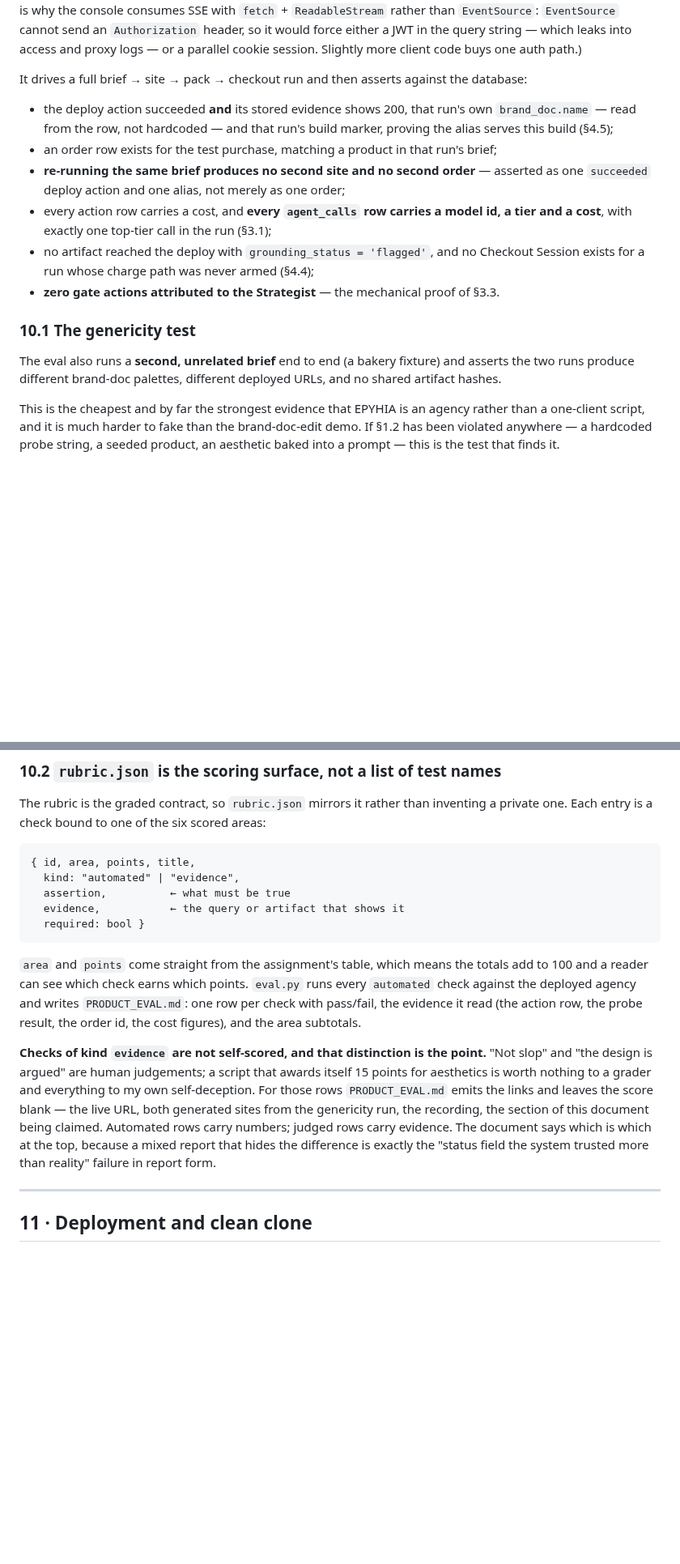
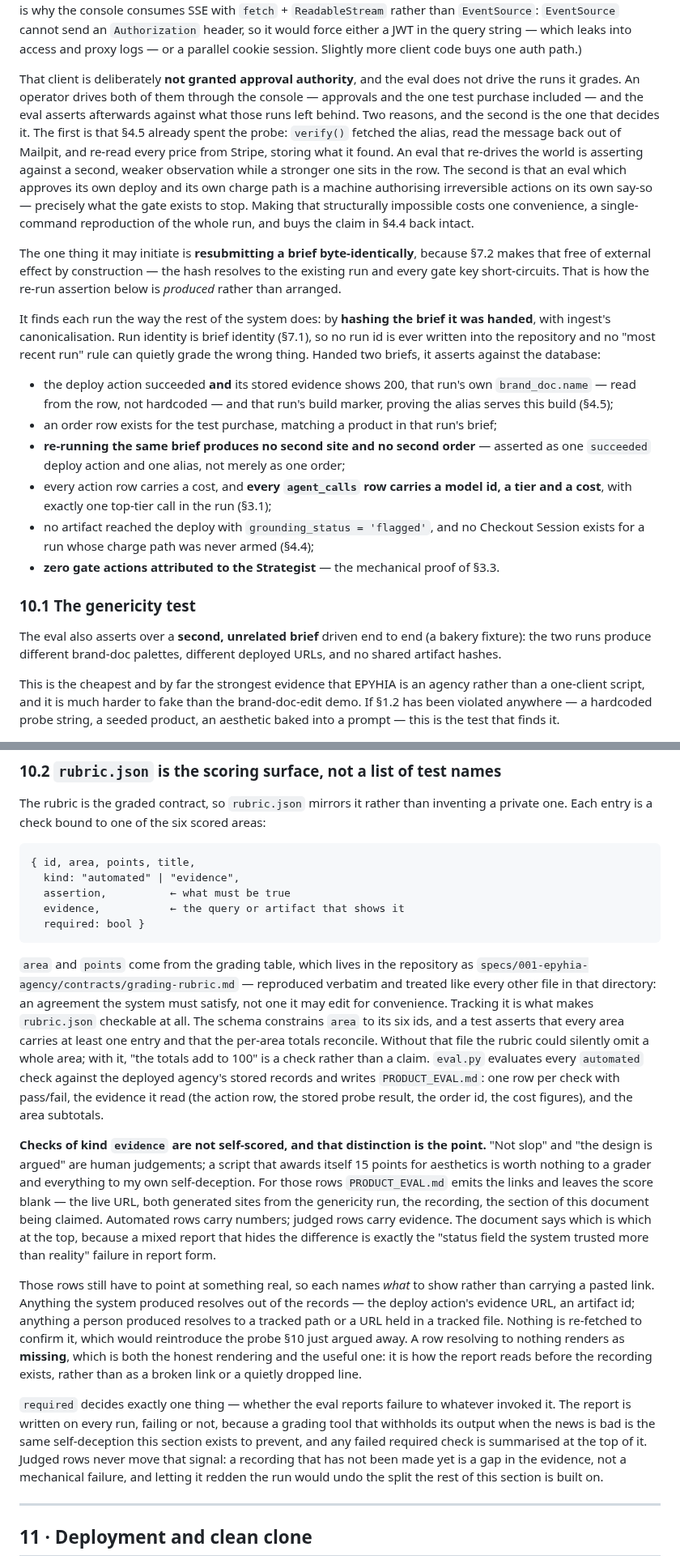
Before and after one commit to matteopilotto/epyhia, a Markdown page: DESIGN.md, 2 parts joined by grey strips. Shown at 81% size. Rendered like a GitHub page; blank space fills up the shorter version.

Commit message:
docs: align DESIGN.md 10 with the eval clarifications
The eval no longer drives the runs it grades. Section 10 now argues why: the
probe was already spent at verify time (4.5), and an eval that approves its own
deploy and charge path is a machine authorising irreversible actions on its own
say-so. Adds run resolution by brief hash, the evidence-row resolution rule, and
what 'required' decides.

````diff
--- a/DESIGN.md
+++ b/DESIGN.md
@@ -1016,7 +1016,27 @@ token request and a Bearer header. (The same reasoning is why the console consum
 access and proxy logs — or a parallel cookie session. Slightly more client code buys one auth
 path.)
 
-It drives a full brief → site → pack → checkout run and then asserts against the database:
+That client is deliberately **not granted approval authority**, and the eval does not drive the
+runs it grades. An operator drives both of them through the console — approvals and the one
+test purchase included — and the eval asserts afterwards against what those runs left behind.
+Two reasons, and the second is the one that decides it. The first is that §4.5 already spent the
+probe: `verify()` fetched the alias, read the message back out of Mailpit, and re-read every
+price from Stripe, storing what it found. An eval that re-drives the world is asserting against
+a second, weaker observation while a stronger one sits in the row. The second is that an eval
+which approves its own deploy and its own charge path is a machine authorising irreversible
+actions on its own say-so — precisely what the gate exists to stop. Making that structurally
+impossible costs one convenience, a single-command reproduction of the whole run, and buys the
+claim in §4.4 back intact.
+
+The one thing it may initiate is **resubmitting a brief byte-identically**, because §7.2 makes
+that free of external effect by construction — the hash resolves to the existing run and every
+gate key short-circuits. That is how the re-run assertion below is *produced* rather than
+arranged.
+
+It finds each run the way the rest of the system does: by **hashing the brief it was handed**,
+with ingest's canonicalisation. Run identity is brief identity (§7.1), so no run id is ever
+written into the repository and no "most recent run" rule can quietly grade the wrong thing.
+Handed two briefs, it asserts against the database:
 
 - the deploy action succeeded **and** its stored evidence shows 200, that run's own
   `brand_doc.name` — read from the row, not hardcoded — and that run's build marker, proving
@@ -1032,9 +1052,9 @@ It drives a full brief → site → pack → checkout run and then asserts again
 
 ### 10.1 The genericity test
 
-The eval also runs a **second, unrelated brief** end to end (a bakery fixture) and asserts the
-two runs produce different brand-doc palettes, different deployed URLs, and no shared artifact
-hashes.
+The eval also asserts over a **second, unrelated brief** driven end to end (a bakery fixture):
+the two runs produce different brand-doc palettes, different deployed URLs, and no shared
+artifact hashes.
 
 This is the cheapest and by far the strongest evidence that EPYHIA is an agency rather than a
 one-client script, and it is much harder to fake than the brand-doc-edit demo. If §1.2 has
@@ -1054,11 +1074,16 @@ one. Each entry is a check bound to one of the six scored areas:
   required: bool }
 ```
 
-`area` and `points` come straight from the assignment's table, which means the totals add to
-100 and a reader can see which check earns which points. `eval.py` runs every `automated`
-check against the deployed agency and writes `PRODUCT_EVAL.md`: one row per check with
-pass/fail, the evidence it read (the action row, the probe result, the order id, the cost
-figures), and the area subtotals.
+`area` and `points` come from the grading table, which lives in the repository as
+`specs/001-epyhia-agency/contracts/grading-rubric.md` — reproduced verbatim and treated like
+every other file in that directory: an agreement the system must satisfy, not one it may edit
+for convenience. Tracking it is what makes `rubric.json` checkable at all. The schema
+constrains `area` to its six ids, and a test asserts that every area carries at least one entry
+and that the per-area totals reconcile. Without that file the rubric could silently omit a
+whole area; with it, "the totals add to 100" is a check rather than a claim. `eval.py`
+evaluates every `automated` check against the deployed agency's stored records and writes
+`PRODUCT_EVAL.md`: one row per check with pass/fail, the evidence it read (the action row, the
+stored probe result, the order id, the cost figures), and the area subtotals.
 
 **Checks of kind `evidence` are not self-scored, and that distinction is the point.** "Not
 slop" and "the design is argued" are human judgements; a script that awards itself 15 points
@@ -1068,6 +1093,21 @@ generated sites from the genericity run, the recording, the section of this docu
 claimed. Automated rows carry numbers; judged rows carry evidence. The document says which is
 which at the top, because a mixed report that hides the difference is exactly the "status
 field the system trusted more than reality" failure in report form.
+
+Those rows still have to point at something real, so each names *what* to show rather than
+carrying a pasted link. Anything the system produced resolves out of the records — the deploy
+action's evidence URL, an artifact id; anything a person produced resolves to a tracked path or
+a URL held in a tracked file. Nothing is re-fetched to confirm it, which would reintroduce the
+probe §10 just argued away. A row resolving to nothing renders as **missing**, which is both
+the honest rendering and the useful one: it is how the report reads before the recording
+exists, rather than as a broken link or a quietly dropped line.
+
+`required` decides exactly one thing — whether the eval reports failure to whatever invoked it.
+The report is written on every run, failing or not, because a grading tool that withholds its
+output when the news is bad is the same self-deception this section exists to prevent, and any
+failed required check is summarised at the top of it. Judged rows never move that signal: a
+recording that has not been made yet is a gap in the evidence, not a mechanical failure, and
+letting it redden the run would undo the split the rest of this section is built on.
 
 ---
 
````
Also changed, not shown: other parts of DESIGN.md (+3 -2 lines).
